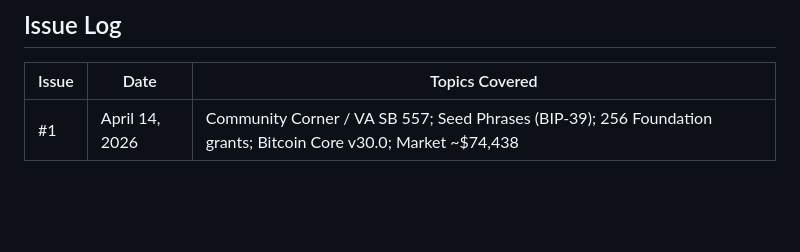
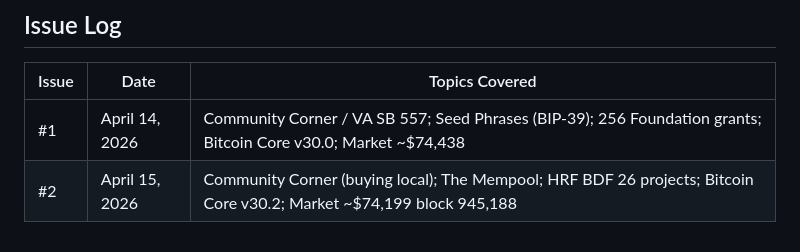
Before and after one commit to ChesapeakeBTC/chesapeake-btc, a Markdown page: NEWSLETTER.md, the part around the change. Rendered like a GitHub page; blank space fills up the shorter version.

Commit message:
Newsletter: Update Issue Log with Issue #2

```diff
--- a/NEWSLETTER.md
+++ b/NEWSLETTER.md
@@ -149,3 +149,4 @@ The footer line:
 | Issue | Date | Topics Covered |
 |-------|------|----------------|
 | #1 | April 14, 2026 | Community Corner / VA SB 557; Seed Phrases (BIP-39); 256 Foundation grants; Bitcoin Core v30.0; Market ~$74,438 |
+| #2 | April 15, 2026 | Community Corner (buying local); The Mempool; HRF BDF 26 projects; Bitcoin Core v30.2; Market ~$74,199 block 945,188 |
```
